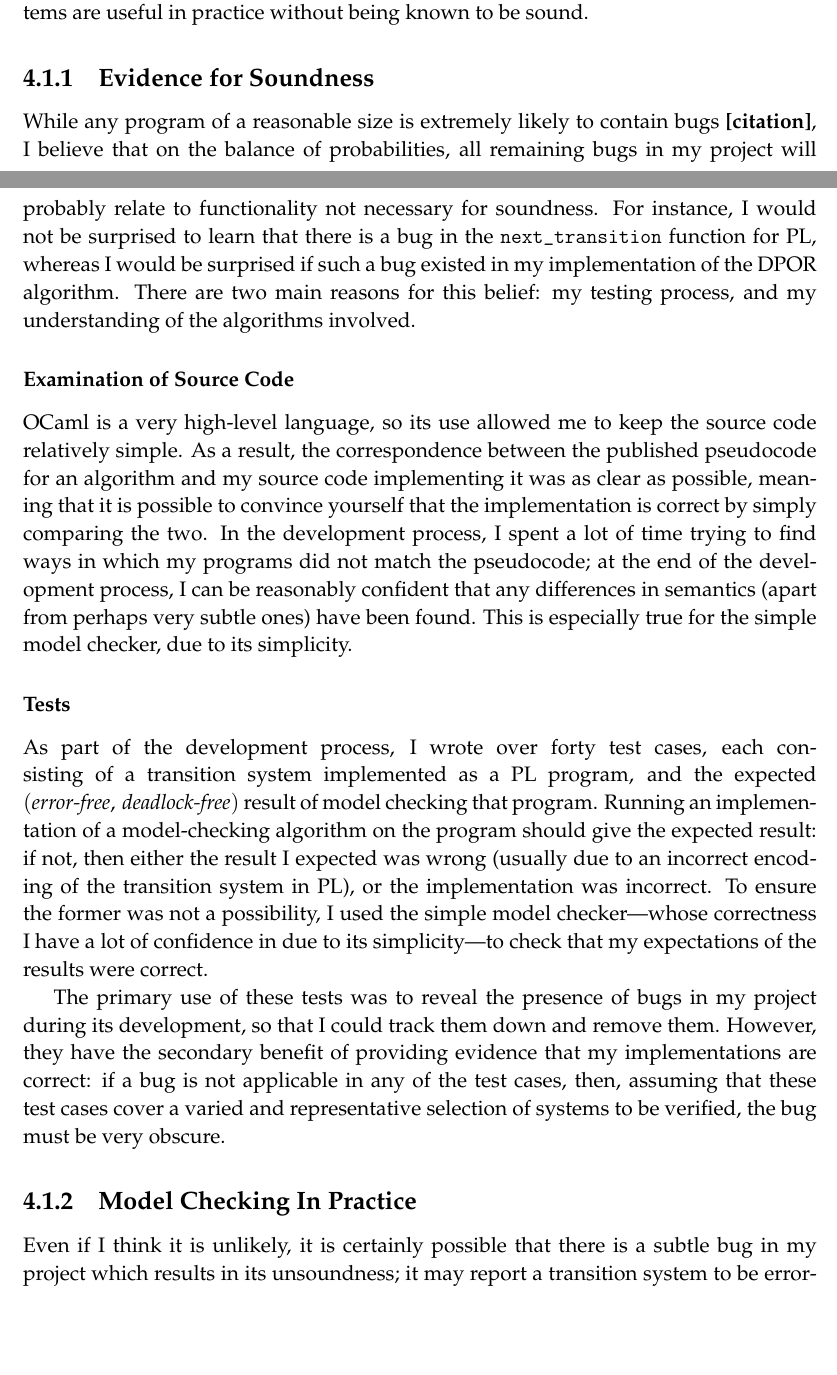
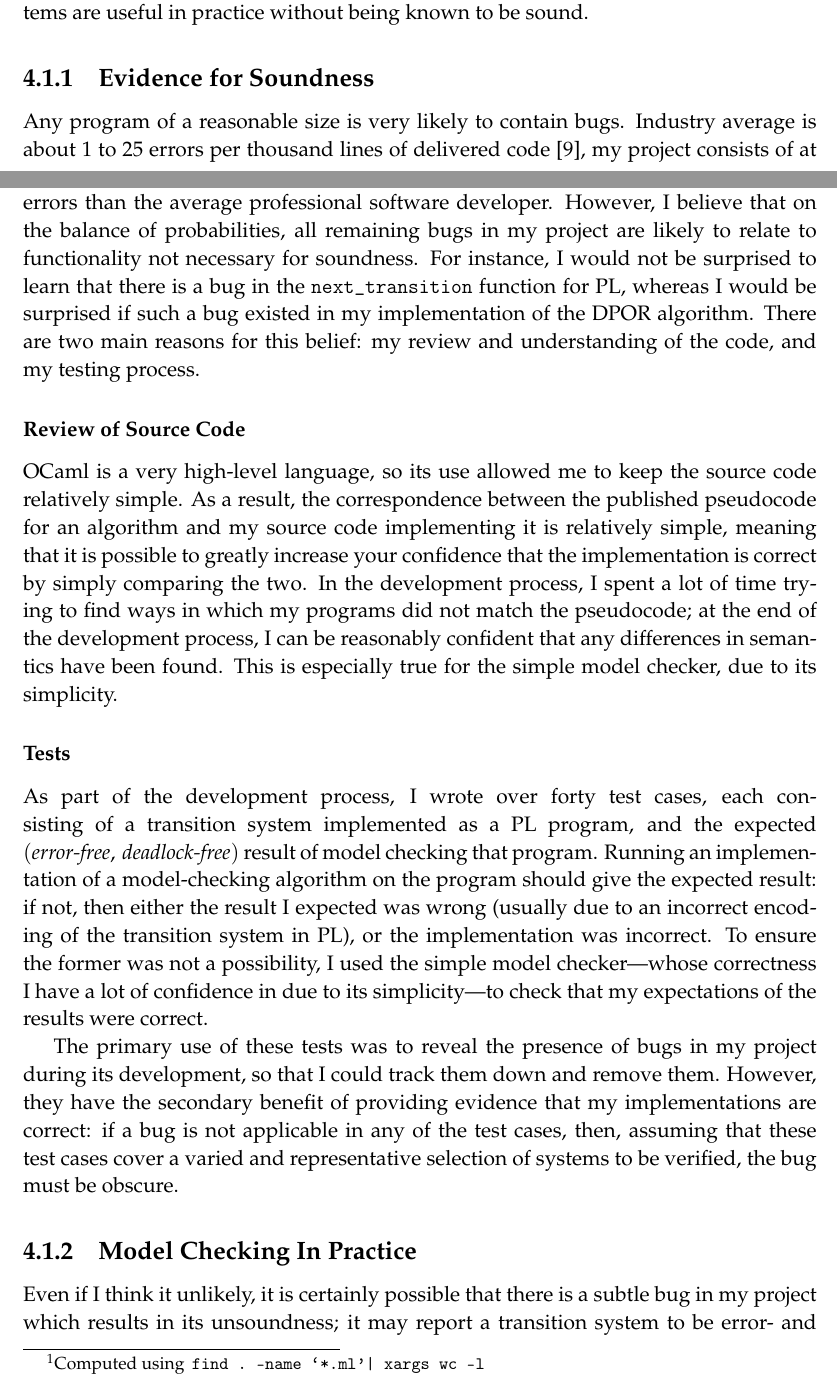
Before and after one commit to isaac-dunn/Part2_Project, a LaTeX thesis (diss/diss.tex): two parts of pages 49 and 50 of 75, joined at a grey line, cut so that both start at the same text, the shorter picture padded with empty space. Compiled offline with pdfLaTeX.

Commit message:
Edits to evaluation section
Nothing serious.

```diff
--- a/diss/diss.tex
+++ b/diss/diss.tex
@@ -2762,12 +2762,22 @@ practice without being known to be
 sound.
 
 \subsection{Evidence for Soundness}
-While any program of a reasonable size
-is extremely likely to contain bugs
-\textbf{[citation]}, I believe that
+Any program of a reasonable size is very
+likely to contain bugs. Industry average
+is about 1 to 25 errors per thousand lines
+of delivered code \cite{mccon04}, my project
+consists of at least 3,250 lines of
+code\footnote{Computed using
+	\texttt{\,find .\@ -name
+		\textquoteleft*.ml\textquoteright
+		| xargs wc -l}},
+and there is no reason to think that I would
+produce fewer errors than the average
+professional software developer.
+However, I believe that
 on the balance of probabilities,
-all remaining bugs in my project will
-probably relate
+all remaining bugs in my project
+are likely to relate
 to functionality not necessary for
 soundness. For instance, I would
 not be surprised to learn that there
@@ -2776,19 +2786,19 @@ function for PL, whereas I would be
 surprised if such a bug existed in
 my implementation of the DPOR
 algorithm. There are two main reasons
-for this belief: my testing process,
-and my understanding of the
-algorithms involved.
-
-\subsubsection{Examination of Source Code}
+for this belief: my review and understanding
+of the code, and my testing process.
+
+\subsubsection{Review of Source Code}
 OCaml is a very high-level language, so
 its use allowed me to keep the source code
 relatively simple. As a result,
 the correspondence between
 the published pseudocode for an algorithm
-and my source code implementing it was
-as clear as possible, meaning that it
-is possible to convince yourself that
+and my source code implementing it is
+relatively simple, meaning that it
+is possible to greatly increase
+your confidence that
 the implementation is correct by simply
 comparing the two. In the development
 process, I spent a lot of time trying
@@ -2796,9 +2806,8 @@ to find ways in which my programs did
 not match the pseudocode; at the end
 of the development process, I can be
 reasonably confident that any differences
-in semantics
-(apart from perhaps very subtle ones)
-have been found. This is especially
+in semantics have been found.
+This is especially
 true for the simple model checker,
 due to its simplicity.
 
@@ -2837,10 +2846,10 @@ in any of the test cases, then,
 assuming that these test cases cover a
 varied and representative selection
 of systems to be verified,
-the bug must be very obscure.
+the bug must be obscure.
 
 \subsection{Model Checking In Practice}
-Even if I think it is unlikely, it is
+Even if I think it unlikely, it is
 certainly possible that there is a subtle
 bug in my project which results in its
 unsoundness; it may report a transition system
```
Also changed, not shown: diss/diss.tex (3 more changed lines).
